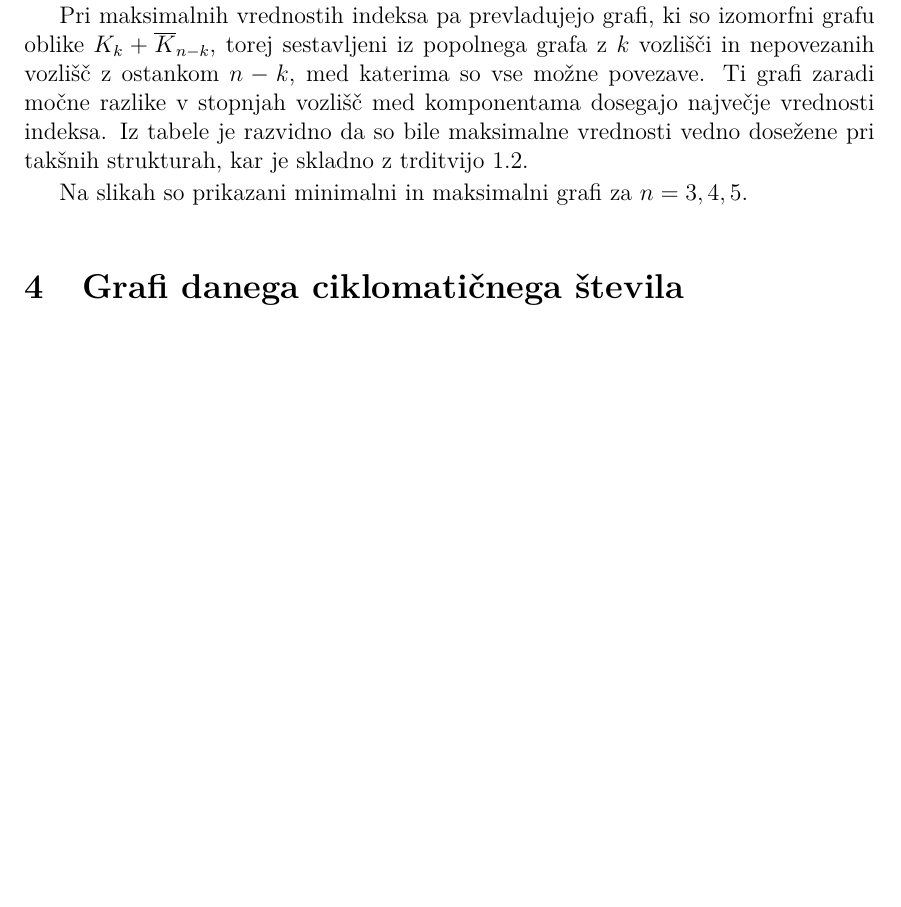
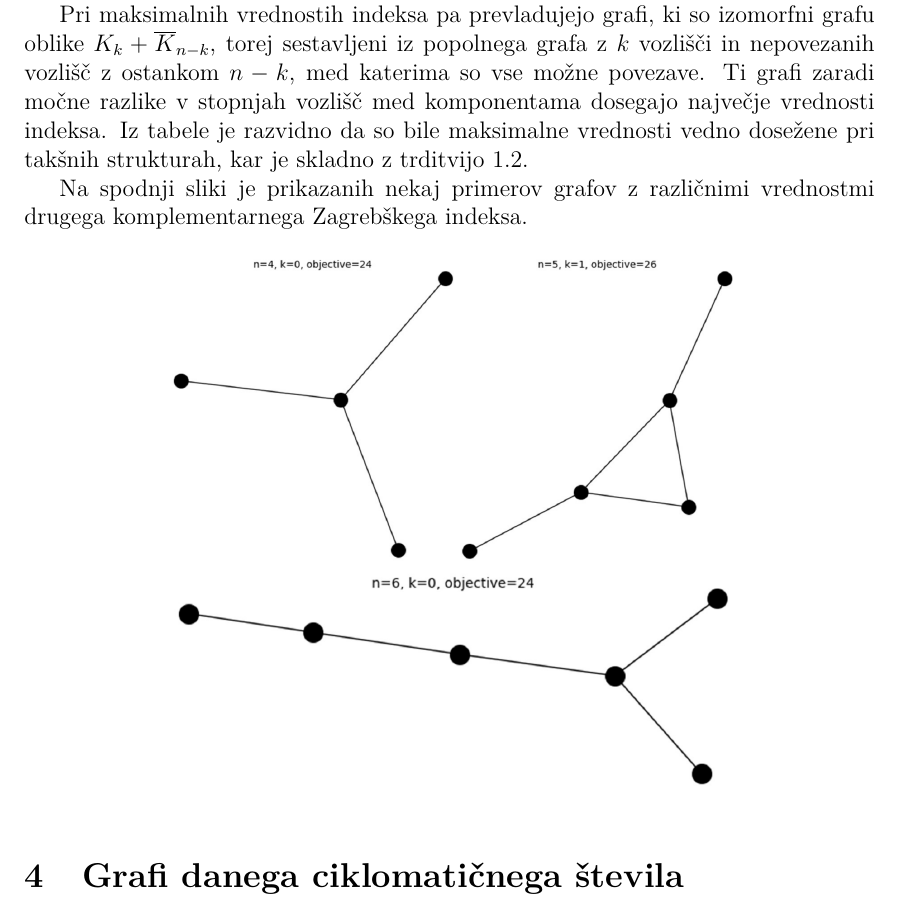
Before and after one commit to LukaLavs/project-group-11, a LaTeX document (docs/report/report.tex): part of page 8 of 13 before the commit and part of page 8 of 14 after it, cut so that both start at the same text, the shorter picture padded with empty space. Compiled offline with pdfLaTeX.

Commit message:
Slika za poročilo

```diff
--- a/docs/report/report.tex
+++ b/docs/report/report.tex
@@ -387,7 +387,14 @@ so vse možne povezave. Ti grafi zaradi močne razlike v stopnjah vozlišč med
 vrednosti indeksa. Iz tabele je razvidno da so bile maksimalne vrednosti vedno dosežene pri takšnih strukturah,
 kar je skladno z trditvijo~\ref{tr:domneva}.
 
-Na slikah so prikazani minimalni in maksimalni grafi za $n = 3, 4, 5$.
+Na spodnji sliki je prikazanih nekaj primerov grafov z različnimi vrednostmi drugega komplementarnega Zagrebškega indeksa.
+\begin{figure}[h!]
+    \centering
+    \includegraphics[width=0.7\textwidth]{figures/brute_force_img.png}
+    \label{fig:brute_force_grafi}
+\end{figure}
+
+
 
 \section{Grafi danega ciklomatičnega števila}
 
```
Also changed, not shown: docs/report/figures/brute_force_img.png (renamed from notebooks/images/brute_force/brute_force_img.png), docs/report/report.pdf.
